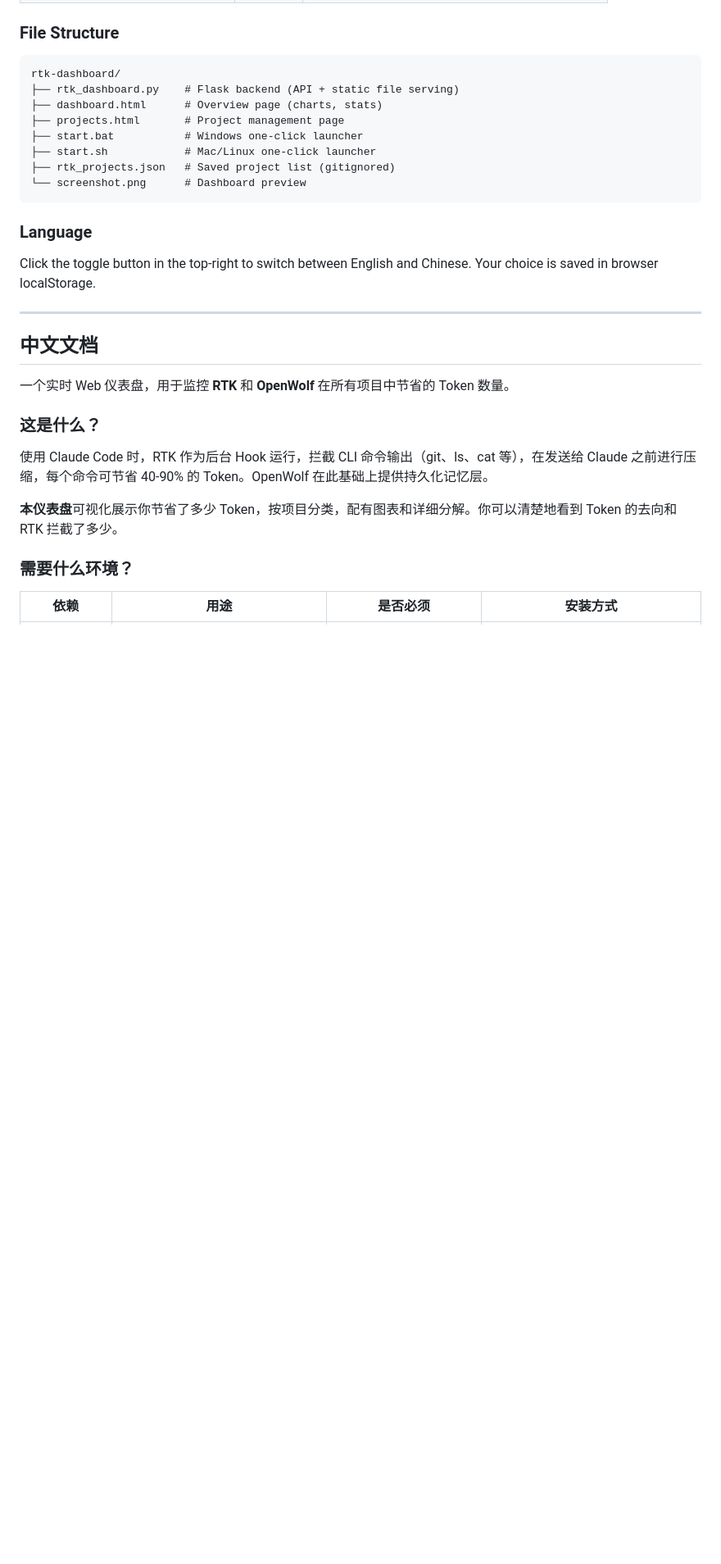
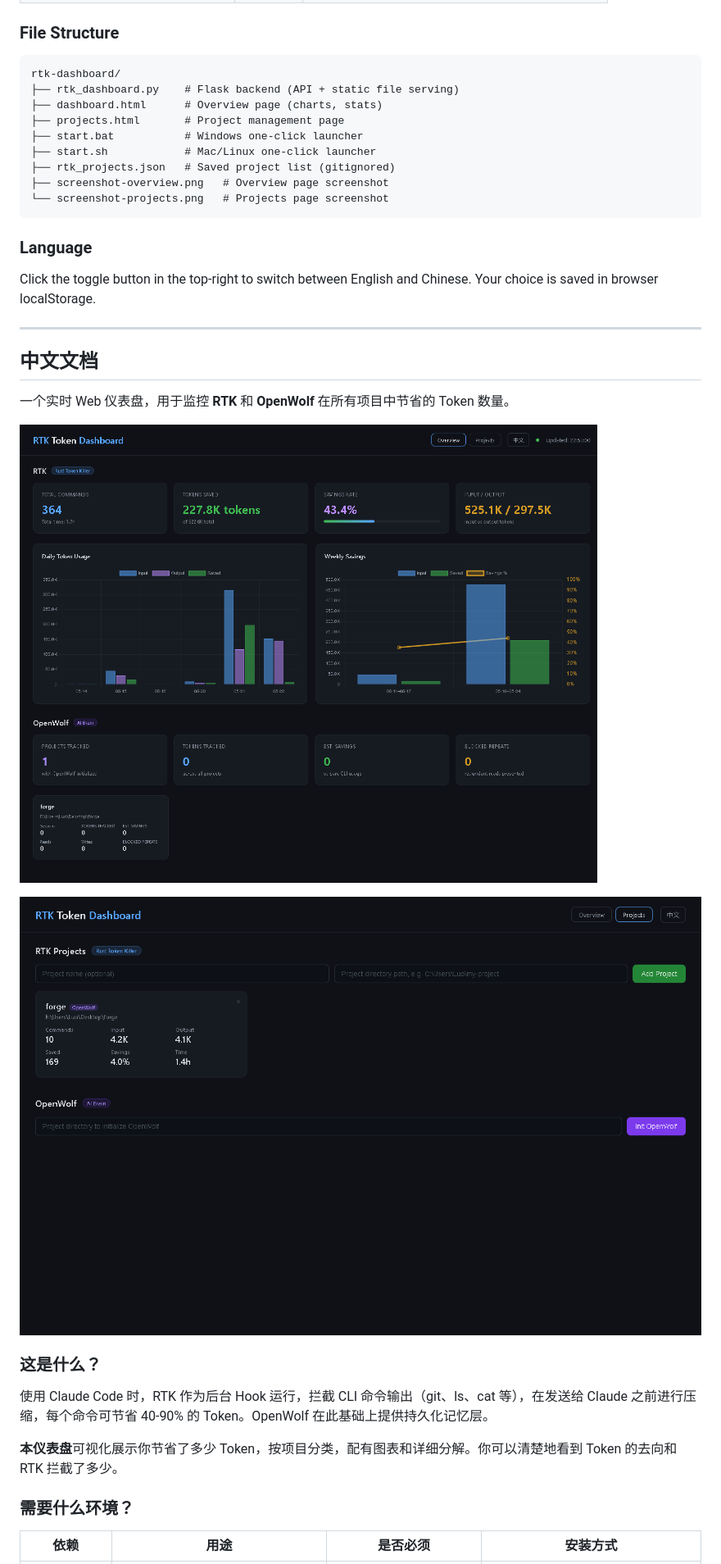
Before and after one commit to Leomeie/rtk-dashboard, a Markdown page: README.md, the part around one of its changes. Shown at 82% size. Drawn GitHub-style; pictures changed too: screenshot-overview.png (added), screenshot-projects.png (added); blank space fills up the shorter version.

Commit message:
docs: add overview and projects page screenshots
Replace single screenshot with two targeted screenshots:
- screenshot-overview.png: RTK stats + charts dashboard
- screenshot-projects.png: project management + OpenWolf init

````diff
--- a/README.md
+++ b/README.md
@@ -111,7 +115,8 @@ rtk-dashboard/
 ├── start.bat           # Windows one-click launcher
 ├── start.sh            # Mac/Linux one-click launcher
 ├── rtk_projects.json   # Saved project list (gitignored)
-└── screenshot.png      # Dashboard preview
+├── screenshot-overview.png   # Overview page screenshot
+└── screenshot-projects.png   # Projects page screenshot
 ```
 
 ### Language
@@ -123,6 +128,10 @@ Click the toggle button in the top-right to switch between English and Chinese.
 ## 中文文档
 
 一个实时 Web 仪表盘，用于监控 **RTK** 和 **OpenWolf** 在所有项目中节省的 Token 数量。
+
+![概览 - RTK 数据和图表仪表盘](screenshot-overview.png)
+
+![项目管理 - 项目管理和 OpenWolf 初始化](screenshot-projects.png)
 
 ### 这是什么？
 
````
Also changed, not shown: other parts of README.md (+4 -0 lines), screenshot.png (deleted).
